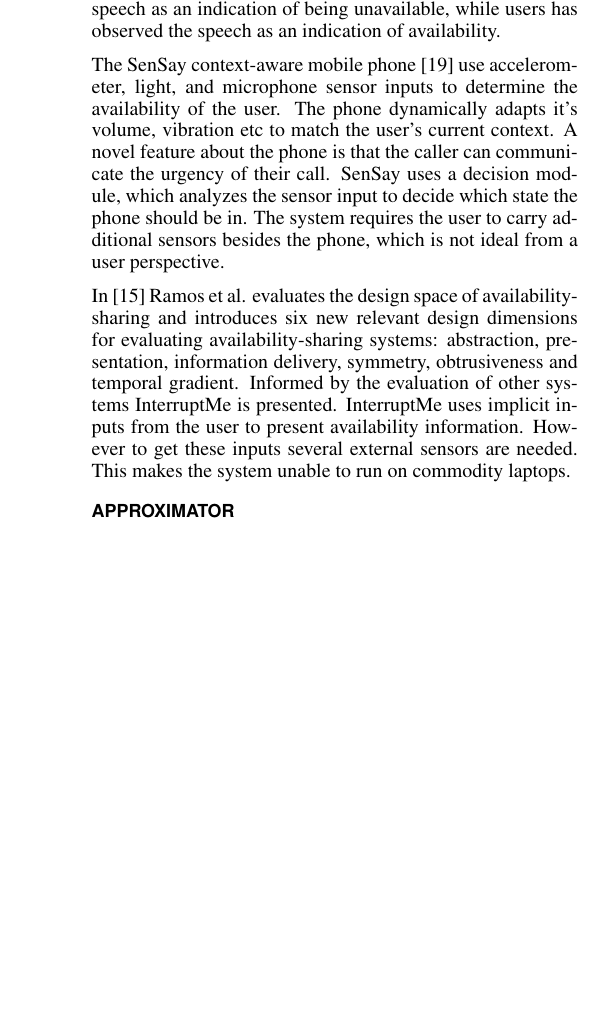
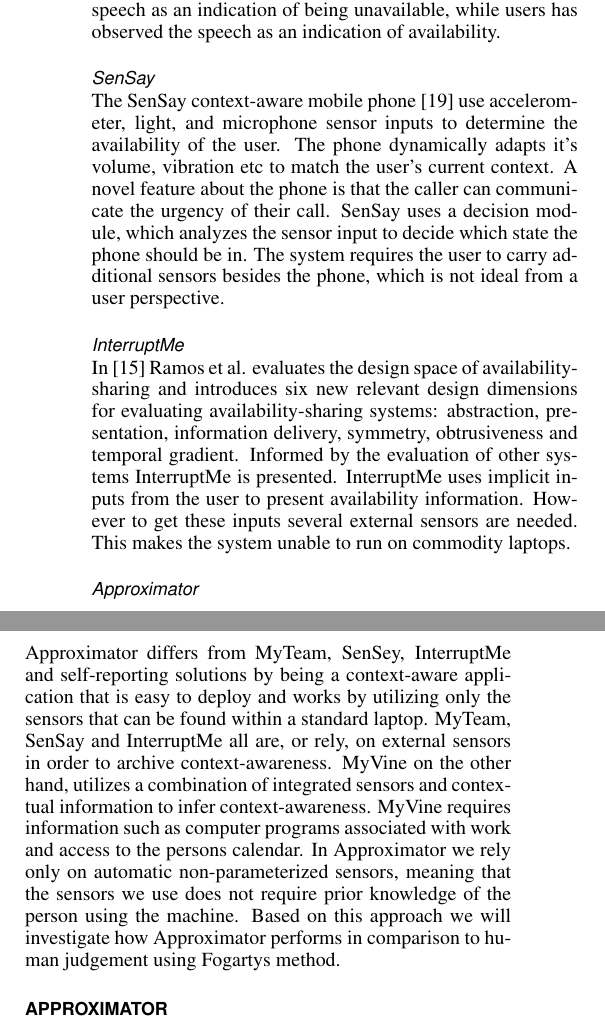
Before and after one commit to mellson/GSE, a LaTeX document (Report/gse_report.tex): part of one column of page 2 of 7 before the commit and two parts of the columns of page 2 of 7 after it, the two joined at a grey line, cut so that both start at the same text, the shorter picture padded with empty space. Compiled offline with pdfLaTeX.

Commit message:
devived related work into section and summarized at the end

```diff
--- a/Report/gse_report.tex
+++ b/Report/gse_report.tex
@@ -142,17 +146,27 @@ One is that MyVine is symmetric, which means the user has to be online in order
 The other is that MyVine is an almost-always-on system, which allows the users to continuously be shown as available, despite not having to run in the foreground.
 MyVine has a problem with misinterpretations of speech as an indication of being unavailable, while users has observed the speech as an indication of availability.
 
+\subsubsection{SenSay}
 The SenSay context-aware mobile phone \cite{siewiorek2003sensay} use accelerometer, light, and microphone sensor inputs to determine the availability of the user.
 The phone dynamically adapts it’s volume, vibration etc to match the user's current context.
 A novel feature about the phone is that the caller can communicate the urgency of their call.
 SenSay uses a decision module, which analyzes the sensor input to decide which state the phone should be in.
 The system requires the user to carry additional sensors besides the phone, which is not ideal from a user perspective.
 
+\subsubsection{InterruptMe}
 In \cite{hincapie2011design} Ramos et al. evaluates the design space of availability-sharing and introduces six new relevant design dimensions for evaluating availability-sharing systems: abstraction, presentation, information delivery, symmetry, obtrusiveness and temporal gradient.
 Informed by the evaluation of other systems InterruptMe is presented.
 InterruptMe uses implicit inputs from the user to present availability information.
 However to get these inputs several external sensors are needed.
 This makes the system unable to run on commodity laptops.
+
+\subsubsection{Approximator}
+Approximator differs from MyTeam, SenSey, InterruptMe and self-reporting solutions by being a context-aware application that is easy to deploy and works by utilizing only the sensors that can be found within a standard laptop.
+MyTeam, SenSay and InterruptMe all are, or rely, on external sensors in order to archive context-awareness.
+MyVine on the other hand, utilizes a combination of integrated sensors and contextual information to infer context-awareness.
+MyVine requires information such as computer programs associated with work and access to the persons calendar.
+In Approximator we rely only on automatic non-parameterized sensors, meaning that the sensors we use does not require prior knowledge of the person using the machine.
+Based on this approach we will investigate how Approximator performs in comparison to human judgement using Fogartys method.
 
 \section{Approximator}
 Building on the research of Fogarty et al.\cite{fogarty2005predicting} we want to provide a practical user-centric approach to sharing presence and interruptibility information in a Computer Supported Cooperative Work (CSCW) setting.
```
Also changed, not shown: Report/gse_report.tex (6 more changed lines).
